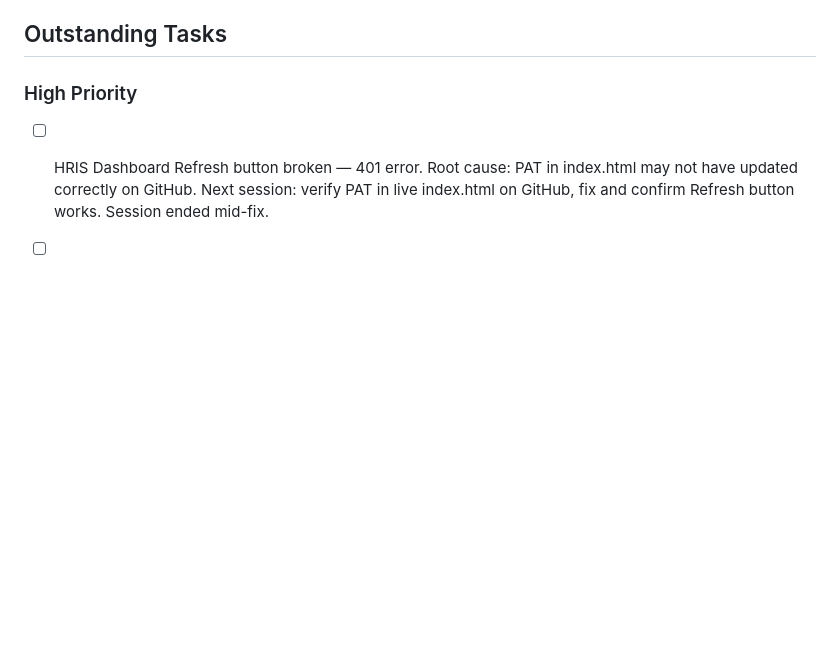
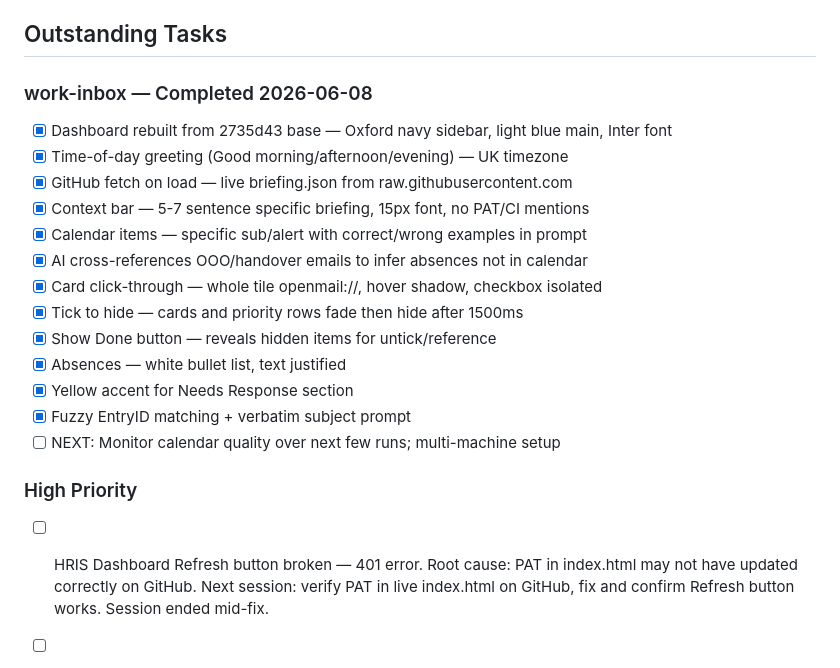
Before and after one commit to begb0037admin/command-centre, a Markdown page: ROADMAP.md, the part around one of its changes. Rendered like a GitHub page; blank space fills up the shorter version.

Commit message:
docs: work-inbox session 2026-06-08 complete — all features listed

```diff
--- a/ROADMAP.md
+++ b/ROADMAP.md
@@ -4,5 +4,20 @@ Last updated: 2026-06-06
 
 ## Outstanding Tasks
+
+### work-inbox — Completed 2026-06-08
+- [x] Dashboard rebuilt from 2735d43 base — Oxford navy sidebar, light blue main, Inter font
+- [x] Time-of-day greeting (Good morning/afternoon/evening) — UK timezone
+- [x] GitHub fetch on load — live briefing.json from raw.githubusercontent.com
+- [x] Context bar — 5-7 sentence specific briefing, 15px font, no PAT/CI mentions
+- [x] Calendar items — specific sub/alert with correct/wrong examples in prompt
+- [x] AI cross-references OOO/handover emails to infer absences not in calendar
+- [x] Card click-through — whole tile openmail://, hover shadow, checkbox isolated
+- [x] Tick to hide — cards and priority rows fade then hide after 1500ms
+- [x] Show Done button — reveals hidden items for untick/reference
+- [x] Absences — white bullet list, text justified
+- [x] Yellow accent for Needs Response section
+- [x] Fuzzy EntryID matching + verbatim subject prompt
+- [ ] NEXT: Monitor calendar quality over next few runs; multi-machine setup
 
 ### High Priority
 - [ ] HRIS Dashboard Refresh button broken — 401 error. Root cause: PAT in index.html may not have updated correctly on GitHub. Next session: verify PAT in live index.html on GitHub, fix and confirm Refresh button works. Session ended mid-fix.
```
Also changed, not shown: other parts of ROADMAP.md (+1 -1 lines).
